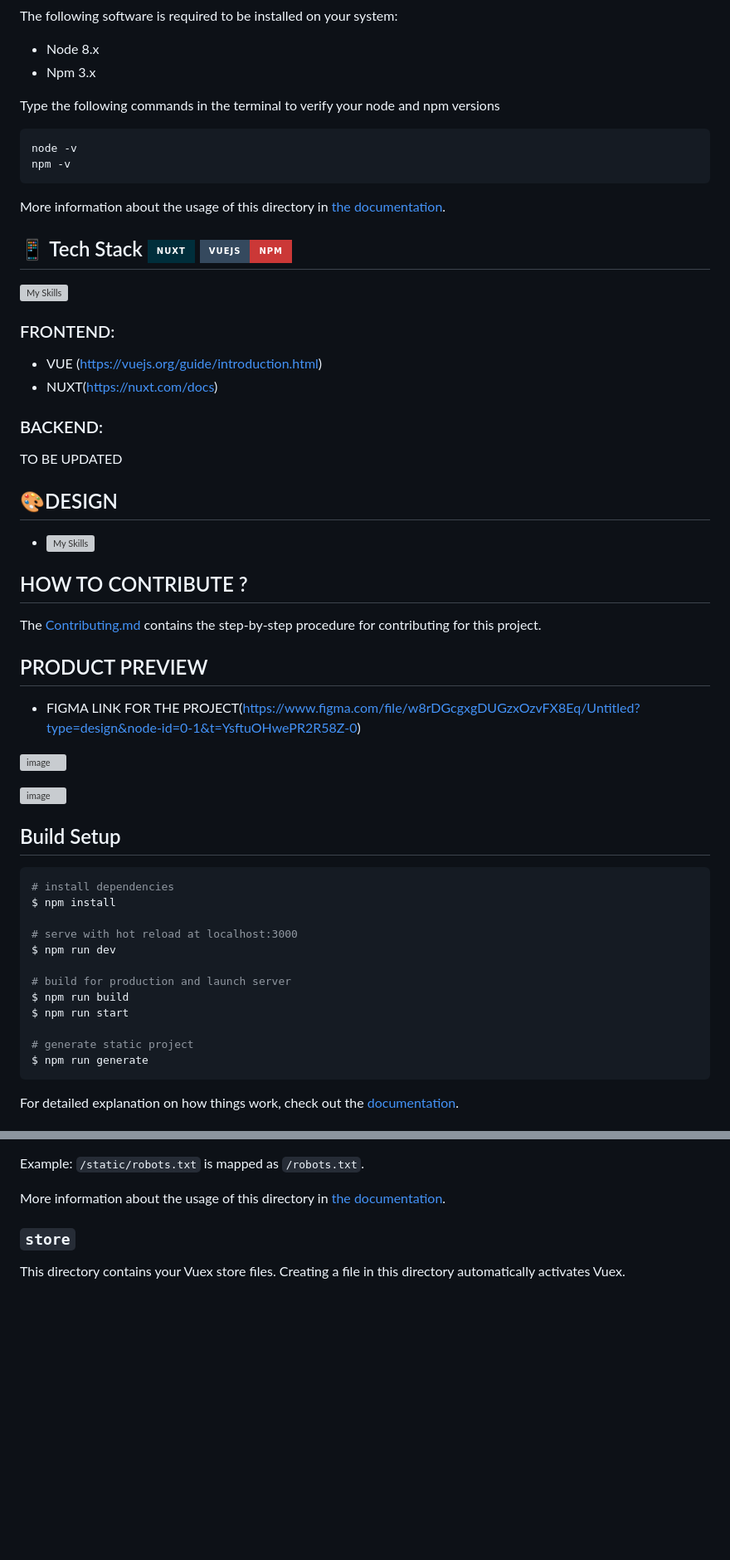
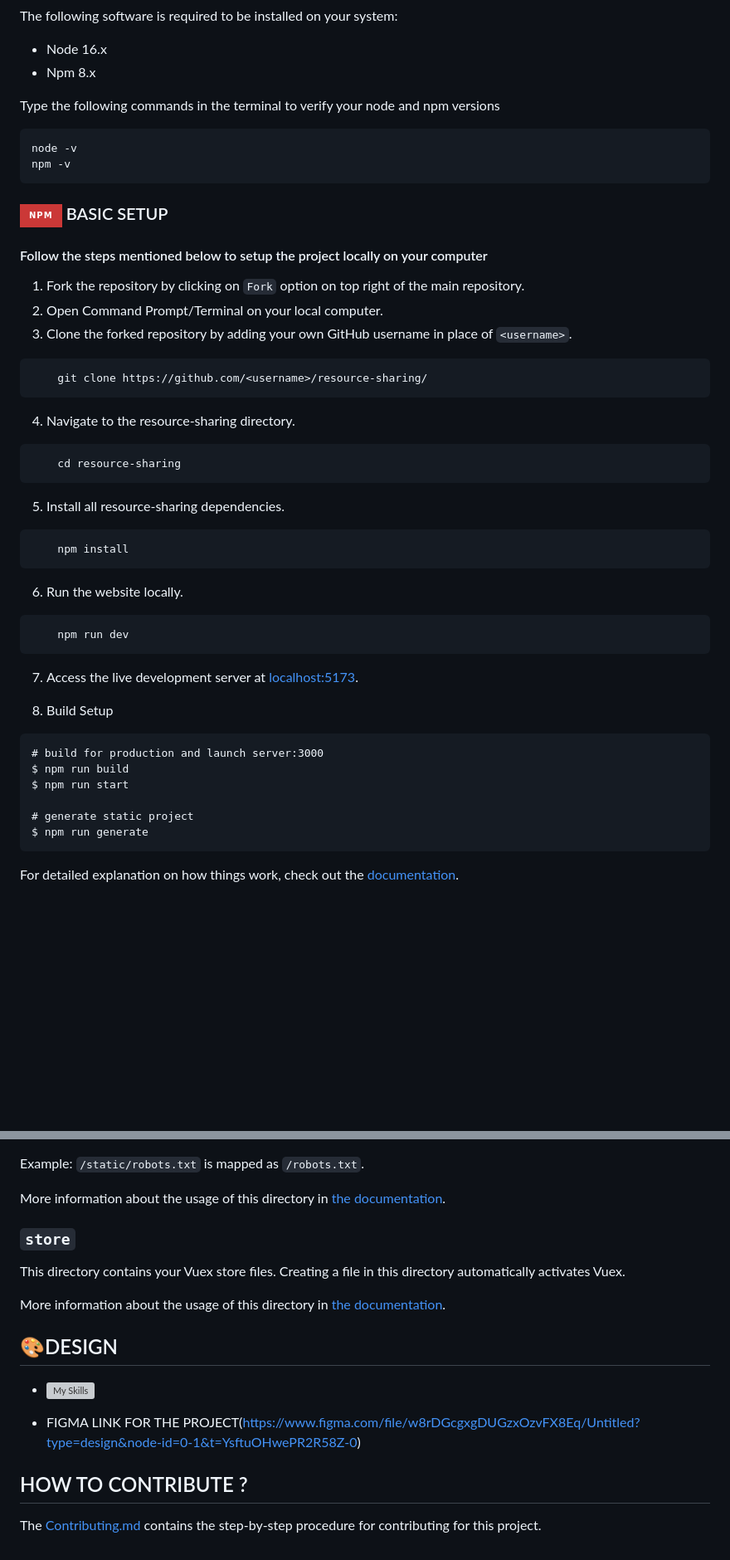
Before and after one commit to bsoc-bitbyte/GetIt, a Markdown page: README.md, 2 parts joined by grey strips. Shown at 83% size. Rendered like a GitHub page; badges without logos; blank space fills up the shorter version; grey boxes are pictures that could not be loaded.

Commit message:
Update README.md
- Removed introduction and product preview
- Removed images from design section
- Extended the setup section

````diff
--- a/README.md
+++ b/README.md
@@ -43,8 +36,8 @@ These instructions will get you a copy of the project up and running on your loc
 
 The following software is required to be installed on your system:
 
-* Node 8.x
-* Npm 3.x
+* Node 16.x
+* Npm 8.x
 
 Type the following commands in the terminal to verify your node and npm versions
 
@@ -53,64 +46,47 @@ node -v
 npm -v
 ```
 
+### ![NPM](https://img.shields.io/badge/NPM-%23CB3837.svg?style=for-the-badge&logo=npm&logoColor=white) BASIC SETUP
 
 
-More information about the usage of this directory in [the documentation](https://nuxtjs.org/docs/2.x/directory-structure/store).
-## 📱 Tech Stack ![Nuxtjs](https://img.shields.io/badge/Nuxt-002E3B?style=for-the-badge&logo=nuxtdotjs&logoColor=#00DC82) ![Vue.js](https://img.shields.io/badge/vuejs-%2335495e.svg?style=for-the-badge&logo=vuedotjs&logoColor=%234FC08D)![NPM](https://img.shields.io/badge/NPM-%23CB3837.svg?style=for-the-badge&logo=npm&logoColor=white)
+#### Follow the steps mentioned below to setup the project locally on your computer
 
-[![My Skills](https://skills.thijs.gg/icons?i=vue,nuxt,nodejs)](https://skills.thijs.gg)
-### FRONTEND:
-- VUE (https://vuejs.org/guide/introduction.html)
-- NUXT(https://nuxt.com/docs)
-
-### BACKEND:
-
-TO BE UPDATED
-
-
-## 🎨DESIGN
-- [![My Skills](https://skills.thijs.gg/icons?i=figma)](https://skills.thijs.gg)
-
-
-## HOW TO CONTRIBUTE ?
-
-The [Contributing.md](https://github.com/bsoc-bitbyte/GetIt/blob/main/CONTRIBUTING.md) contains the step-by-step procedure for contributing for this project.
-
-
-## PRODUCT PREVIEW
- - FIGMA LINK FOR THE PROJECT(https://www.figma.com/file/w8rDGcgxgDUGzxOzvFX8Eq/Untitled?type=design&node-id=0-1&t=YsftuOHwePR2R58Z-0)
-
-</br>
-</br>
-
- ![image](https://github.com/bsoc-bitbyte/GetIt/assets/117551967/90fe6b06-3515-481c-af34-d92da8faac92)
-
-</br>
-</br>
-
-![image](https://github.com/bsoc-bitbyte/GetIt/assets/117551967/1875a09c-9e69-43ed-a995-d53aed03109f)
-
-
-</br>
-</br>
-
-## Build Setup
+1. Fork the repository by clicking on `Fork` option on top right of the main repository.
+2. Open Command Prompt/Terminal on your local computer.
+3. Clone the forked repository by adding your own GitHub username in place of `<username>`.
 
 ```bash
-# install dependencies
-$ npm install
+    git clone https://github.com/<username>/resource-sharing/
+```
+4. Navigate to the resource-sharing directory.
 
-# serve with hot reload at localhost:3000
-$ npm run dev
+```bash
+    cd resource-sharing
+```
 
-# build for production and launch server
+5. Install all resource-sharing dependencies.
+
+```bash
+    npm install
+```
+
+6. Run the website locally.
+
+```bash
+    npm run dev
+```
+
+7. Access the live development server at [localhost:5173](http://localhost:5173).
+
+8. Build Setup
+```
+# build for production and launch server:3000
 $ npm run build
 $ npm run start
 
 # generate static project
 $ npm run generate
 ```
-
 For detailed explanation on how things work, check out the [documentation](https://nuxtjs.org).
 
 ## Special Directories
@@ -159,3 +135,16 @@ More information about the usage of this directory in [the documentation](https:
 ### `store`
 
 This directory contains your Vuex store files. Creating a file in this directory automatically activates Vuex.
+
+More information about the usage of this directory in [the documentation](https://nuxtjs.org/docs/2.x/directory-structure/store).
+
+## 🎨DESIGN
+- [![My Skills](https://skills.thijs.gg/icons?i=figma)](https://skills.thijs.gg)
+
+ - FIGMA LINK FOR THE PROJECT(https://www.figma.com/file/w8rDGcgxgDUGzxOzvFX8Eq/Untitled?type=design&node-id=0-1&t=YsftuOHwePR2R58Z-0)
+
+
+
+## HOW TO CONTRIBUTE ?
+
+The [Contributing.md](https://github.com/bsoc-bitbyte/GetIt/blob/main/CONTRIBUTING.md) contains the step-by-step procedure for contributing for this project.
````
Also changed, not shown: other parts of README.md (+12 -19 lines).
